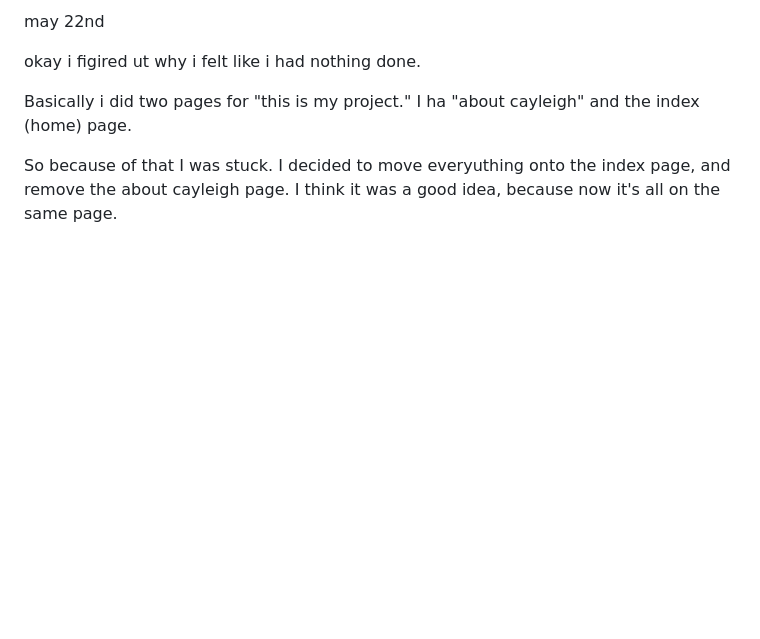
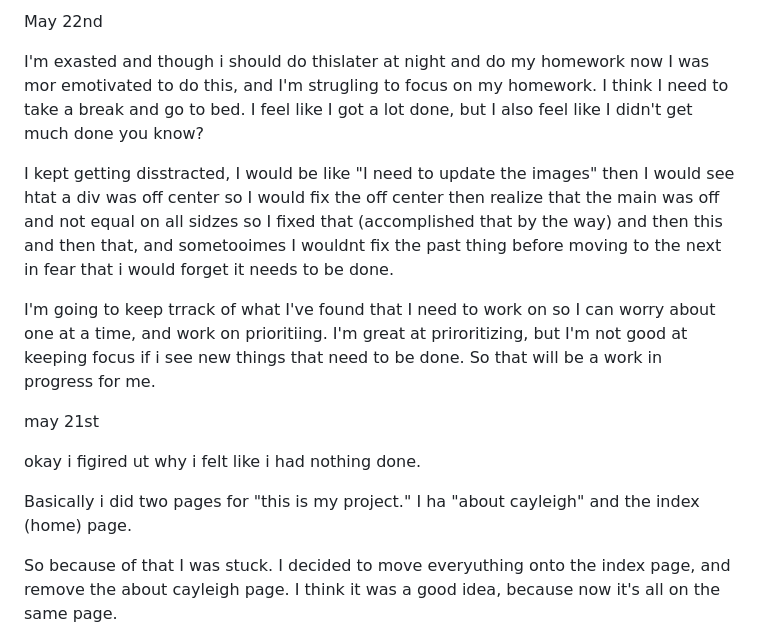
Before and after one commit to CayleighLeishman/Cayleighs-Tinker-lab, a Markdown page: debugging.md, the part around the change. Drawn GitHub-style; blank space fills up the shorter version.

Commit message:
debugger

```diff
--- a/debugging.md
+++ b/debugging.md
@@ -1,4 +1,14 @@
-may 22nd
+
+May 22nd
+
+I'm exasted and though i should do thislater at night and do my homework now I was mor emotivated to do this, and I'm strugling to focus on my homework.
+I think I need to take a break and go to bed. I feel like I got a lot done, but I also feel like I didn't get much done you know?
+
+I kept getting disstracted, I would be like "I need to update the images" then I would see htat a div was off center so I would fix the off center then realize that the main was off and not equal on all sidzes so I fixed that (accomplished that by the way) and then this and then that, and sometooimes I wouldnt fix the past thing before moving to the next in fear that i would forget it needs to be done.
+
+I'm going to keep trrack of what I've found that I need to work on so I can worry about one at a time, and work on prioritiing. I'm great at priroritizing, but I'm not good at keeping focus if i see new things that need to be done. So that will be a work in progress for me.
+
+may 21st
 
 okay i figired ut why i felt like i had nothing done.
 
```
